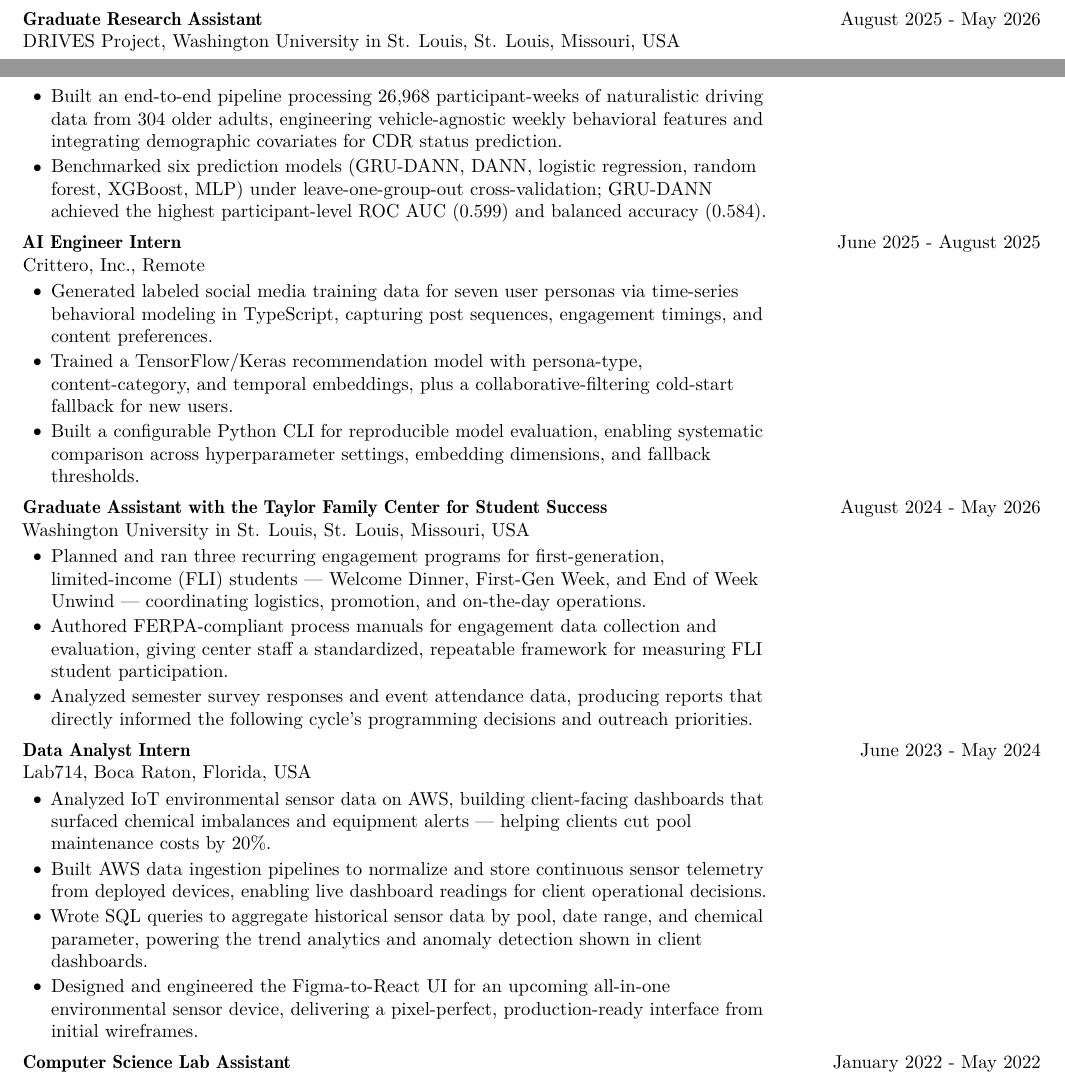
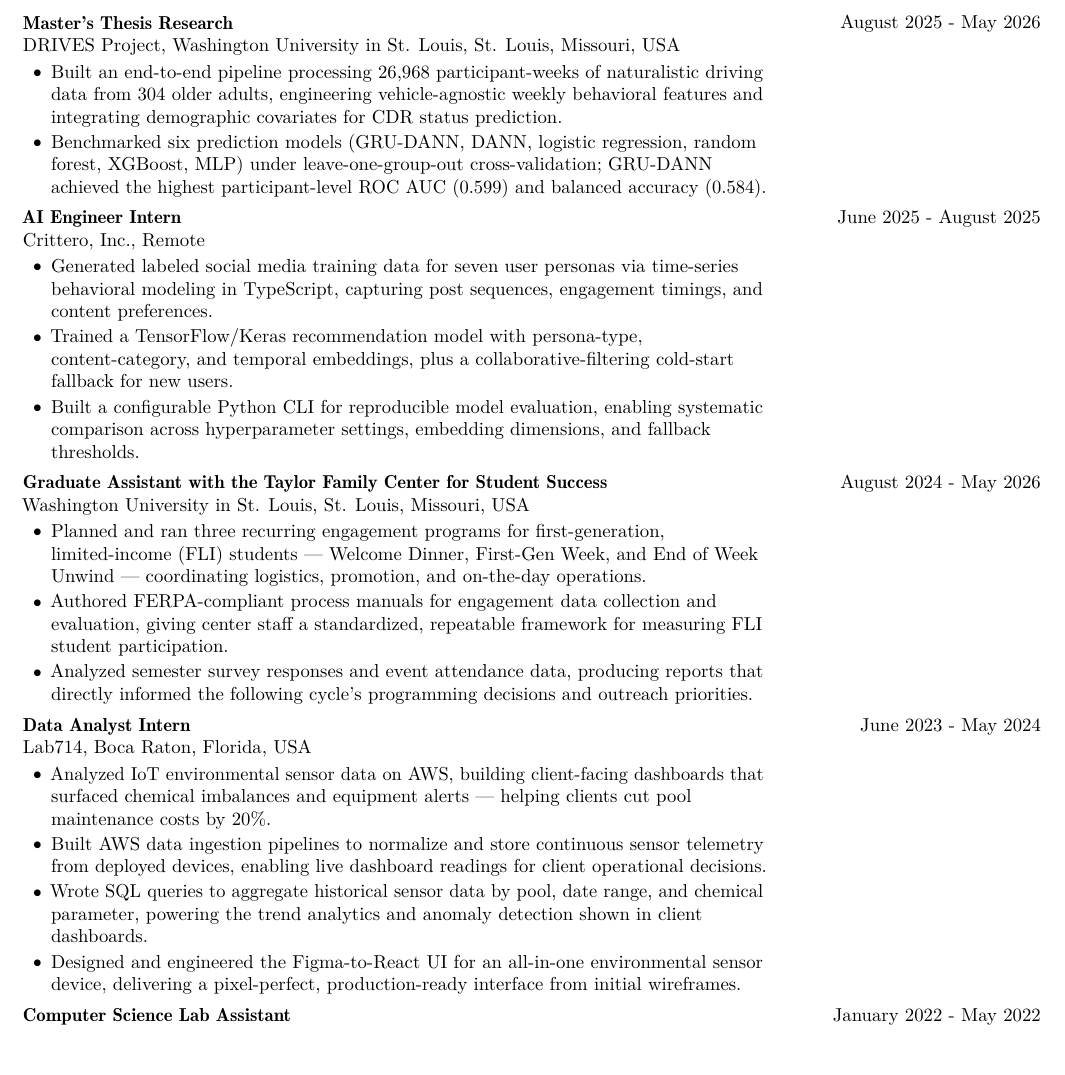
Before and after one commit to agopalareddy/personal-website, a LaTeX CV (files/resume_tex/reddy_resume.tex): two parts of pages 1 and 2 of 2 before the commit and part of page 2 of 2 after it, the two joined at a grey line, cut so that both start at the same text, the shorter picture padded with empty space. Compiled offline with pdfLaTeX.

Commit message:
docs(resume): polish labels, fix orphan, rename thesis entry
- Change Thesis: label from bold to italic (matches other labels)
- Rename entry title to "Master's Thesis Research"
- Add needspace to prevent orphaned entry header at page break
- Drop "upcoming" qualifier from Lab714 UI bullet

```diff
--- a/files/resume_tex/reddy_resume.tex
+++ b/files/resume_tex/reddy_resume.tex
@@ -139,5 +140,5 @@
 \begin{experienceentry}
-	{Graduate Research Assistant} % Position
+	{Master's Thesis Research} % Position
 	{DRIVES Project, Washington University in St. Louis, St. Louis, Missouri, USA} % Organization & Location
 	{August 2025 - May 2026} % Date
 	\item Built an end-to-end pipeline processing 26,968 participant-weeks of naturalistic driving data from 304 older adults, engineering vehicle-agnostic weekly behavioral features and integrating demographic covariates for CDR status prediction.
@@ -172,7 +173,7 @@
 	\item Analyzed IoT environmental sensor data on AWS, building client-facing dashboards that surfaced chemical imbalances and equipment alerts — helping clients cut pool maintenance costs by 20\%.
 	\item Built AWS data ingestion pipelines to normalize and store continuous sensor telemetry from deployed devices, enabling live dashboard readings for client operational decisions.
 	\item Wrote SQL queries to aggregate historical sensor data by pool, date range, and chemical parameter, powering the trend analytics and anomaly detection shown in client dashboards.
-	\item Designed and engineered the Figma-to-React UI for an upcoming all-in-one environmental sensor device, delivering a pixel-perfect, production-ready interface from initial wireframes.
+	\item Designed and engineered the Figma-to-React UI for an all-in-one environmental sensor device, delivering a pixel-perfect, production-ready interface from initial wireframes.
 \end{experienceentry}
 
 \vspace{\entrySpacing}
```
Also changed, not shown: files/resume_tex/reddy_resume.tex (3 more changed lines).
